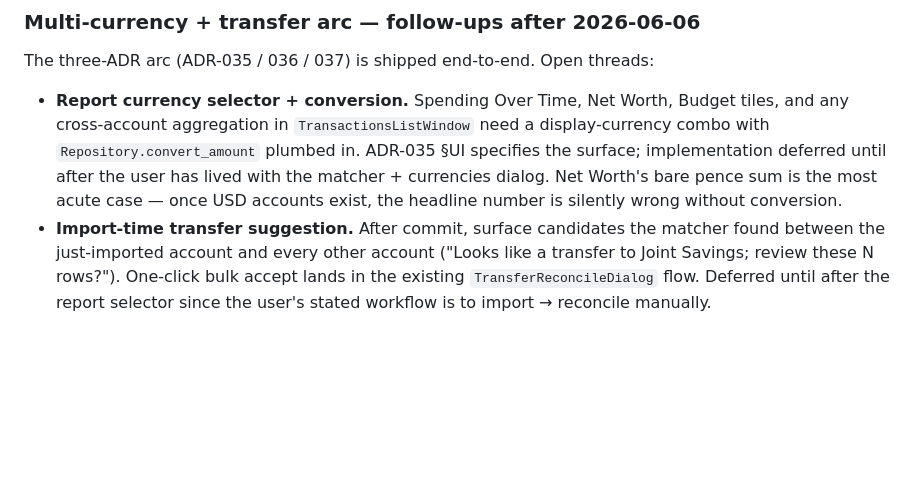
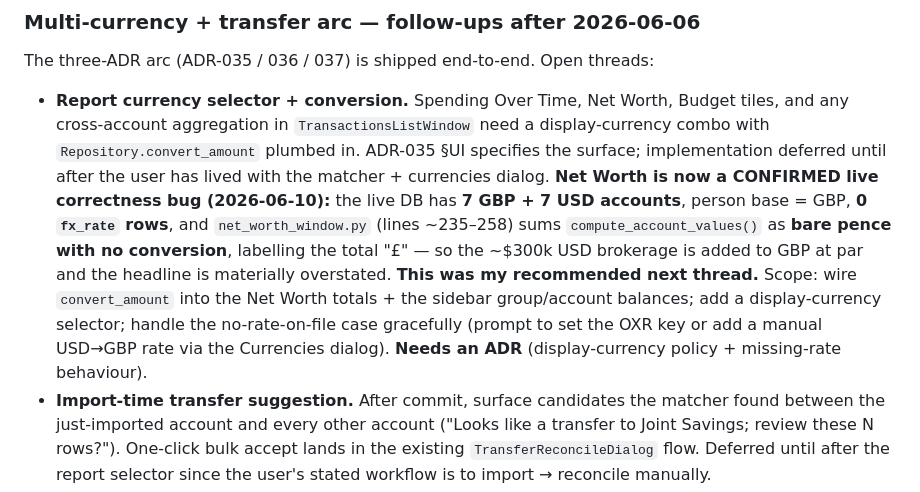
Before and after one commit to Wooloomooloo2/my-financial-life, a Markdown page: CLAUDE_CONTEXT.md, the part around one of its changes. Rendered like a GitHub page; blank space fills up the shorter version.

```diff
--- a/CLAUDE_CONTEXT.md
+++ b/CLAUDE_CONTEXT.md
@@ -378,7 +378,7 @@ Owner-raised additions on the same turn as ADR-032 (Vehicle account type). The p
 
 The three-ADR arc (ADR-035 / 036 / 037) is shipped end-to-end. Open threads:
 
-- **Report currency selector + conversion.** Spending Over Time, Net Worth, Budget tiles, and any cross-account aggregation in `TransactionsListWindow` need a display-currency combo with `Repository.convert_amount` plumbed in. ADR-035 §UI specifies the surface; implementation deferred until after the user has lived with the matcher + currencies dialog. Net Worth's bare pence sum is the most acute case — once USD accounts exist, the headline number is silently wrong without conversion.
+- **Report currency selector + conversion.** Spending Over Time, Net Worth, Budget tiles, and any cross-account aggregation in `TransactionsListWindow` need a display-currency combo with `Repository.convert_amount` plumbed in. ADR-035 §UI specifies the surface; implementation deferred until after the user has lived with the matcher + currencies dialog. **Net Worth is now a CONFIRMED live correctness bug (2026-06-10):** the live DB has **7 GBP + 7 USD accounts**, person base = GBP, **0 `fx_rate` rows**, and `net_worth_window.py` (lines ~235–258) sums `compute_account_values()` as **bare pence with no conversion**, labelling the total "£" — so the ~$300k USD brokerage is added to GBP at par and the headline is materially overstated. **This was my recommended next thread.** Scope: wire `convert_amount` into the Net Worth totals + the sidebar group/account balances; add a display-currency selector; handle the no-rate-on-file case gracefully (prompt to set the OXR key or add a manual USD→GBP rate via the Currencies dialog). **Needs an ADR** (display-currency policy + missing-rate behaviour).
 - **Import-time transfer suggestion.** After commit, surface candidates the matcher found between the just-imported account and every other account ("Looks like a transfer to Joint Savings; review these N rows?"). One-click bulk accept lands in the existing `TransferReconcileDialog` flow. Deferred until after the report selector since the user's stated workflow is to import → reconcile manually.
 - **`backfill_historical` wired in the Currencies dialog.** The function exists in `mfl_desktop/fx.py`; the dialog has the Add manual rate row but not the Backfill historical button. A small "Backfill USD→GBP from 2024-01-01 to 2026-06-06" verb with the API-call-cost confirmation per ADR-035 §guard-rails would close the historical-rate gap for users importing years of foreign data.
 - **Edit Transfer dialog with Unlink verb.** ADR-020 backlog item; now also the natural place to surface `update_transfer_rate` for the cross-currency case (e.g. user wants to override the FX-table rate that was used at link time). Inline category edits on a transfer half should redirect to it.
```
Also changed, not shown: other parts of CLAUDE_CONTEXT.md (+1 -1 lines).
